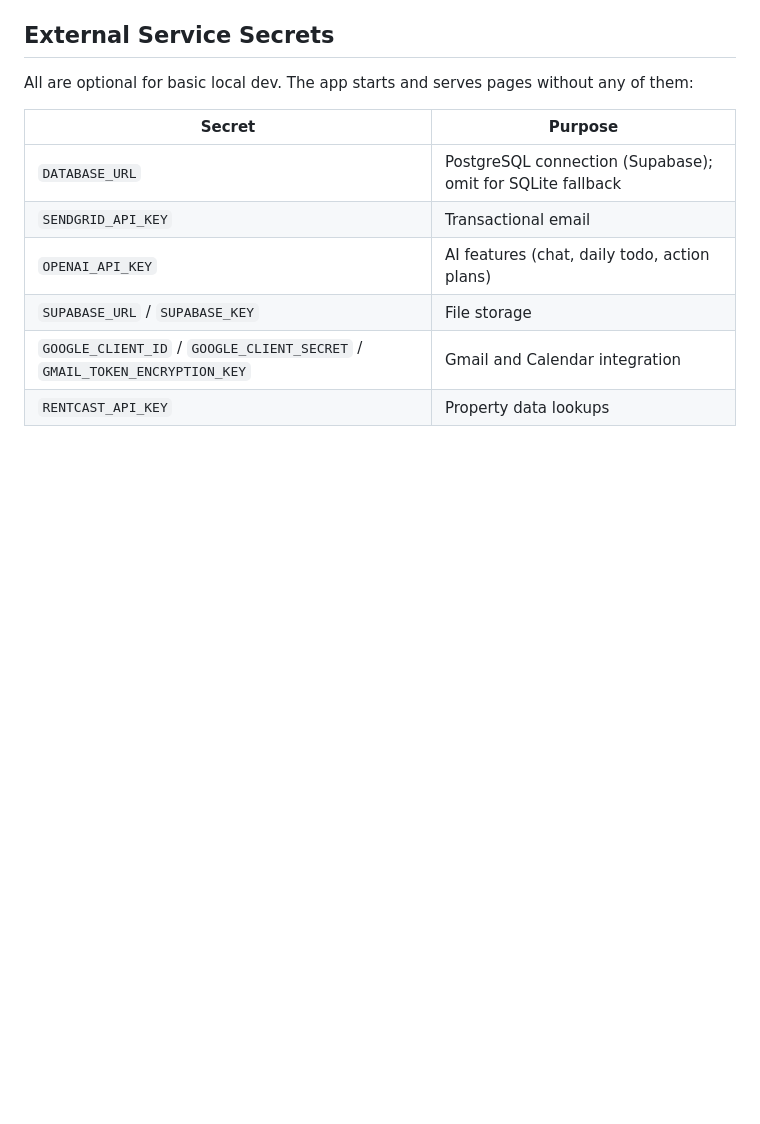
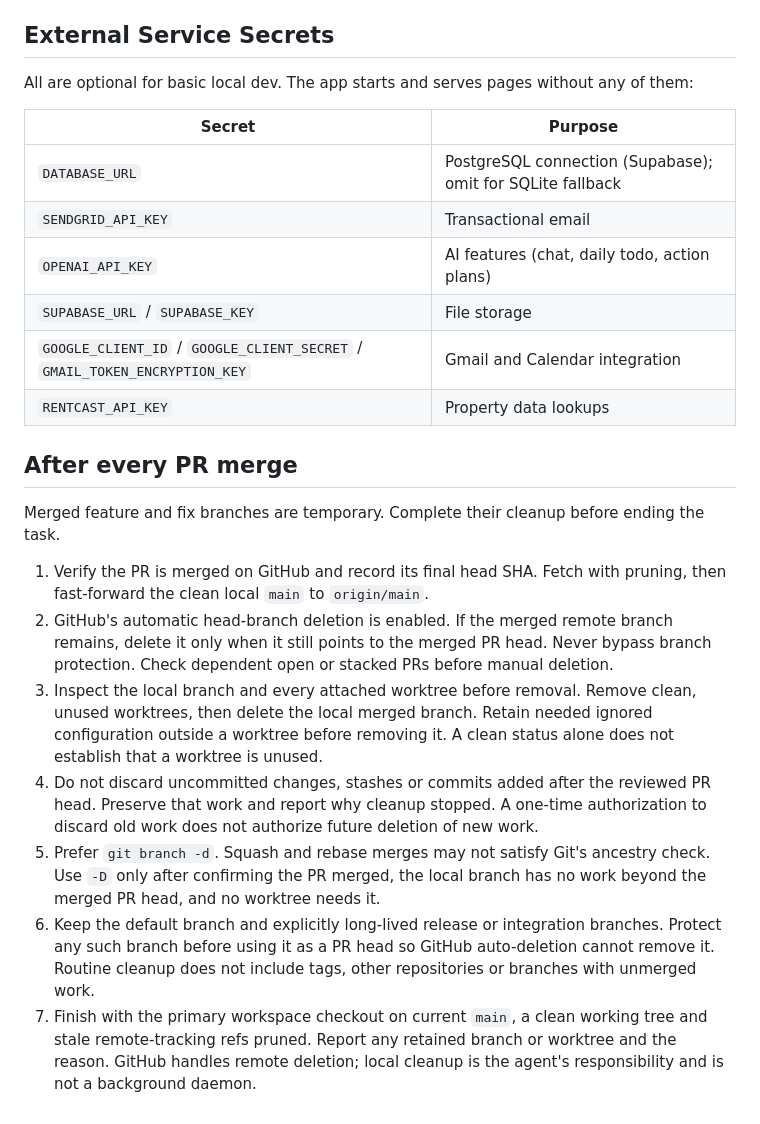
Before and after one commit to cnichols1734/CRM, a Markdown page: AGENTS.md, the part around the change. Drawn GitHub-style; blank space fills up the shorter version.

Commit message:
docs: require cleanup of merged PR branches (#482)

```diff
--- a/AGENTS.md
+++ b/AGENTS.md
@@ -202,3 +202,15 @@ All are optional for basic local dev. The app starts and serves pages without an
 | `SUPABASE_URL` / `SUPABASE_KEY` | File storage |
 | `GOOGLE_CLIENT_ID` / `GOOGLE_CLIENT_SECRET` / `GMAIL_TOKEN_ENCRYPTION_KEY` | Gmail and Calendar integration |
 | `RENTCAST_API_KEY` | Property data lookups |
+
+## After every PR merge
+
+Merged feature and fix branches are temporary. Complete their cleanup before ending the task.
+
+1. Verify the PR is merged on GitHub and record its final head SHA. Fetch with pruning, then fast-forward the clean local `main` to `origin/main`.
+2. GitHub's automatic head-branch deletion is enabled. If the merged remote branch remains, delete it only when it still points to the merged PR head. Never bypass branch protection. Check dependent open or stacked PRs before manual deletion.
+3. Inspect the local branch and every attached worktree before removal. Remove clean, unused worktrees, then delete the local merged branch. Retain needed ignored configuration outside a worktree before removing it. A clean status alone does not establish that a worktree is unused.
+4. Do not discard uncommitted changes, stashes or commits added after the reviewed PR head. Preserve that work and report why cleanup stopped. A one-time authorization to discard old work does not authorize future deletion of new work.
+5. Prefer `git branch -d`. Squash and rebase merges may not satisfy Git's ancestry check. Use `-D` only after confirming the PR merged, the local branch has no work beyond the merged PR head, and no worktree needs it.
+6. Keep the default branch and explicitly long-lived release or integration branches. Protect any such branch before using it as a PR head so GitHub auto-deletion cannot remove it. Routine cleanup does not include tags, other repositories or branches with unmerged work.
+7. Finish with the primary workspace checkout on current `main`, a clean working tree and stale remote-tracking refs pruned. Report any retained branch or worktree and the reason. GitHub handles remote deletion; local cleanup is the agent's responsibility and is not a background daemon.
```
